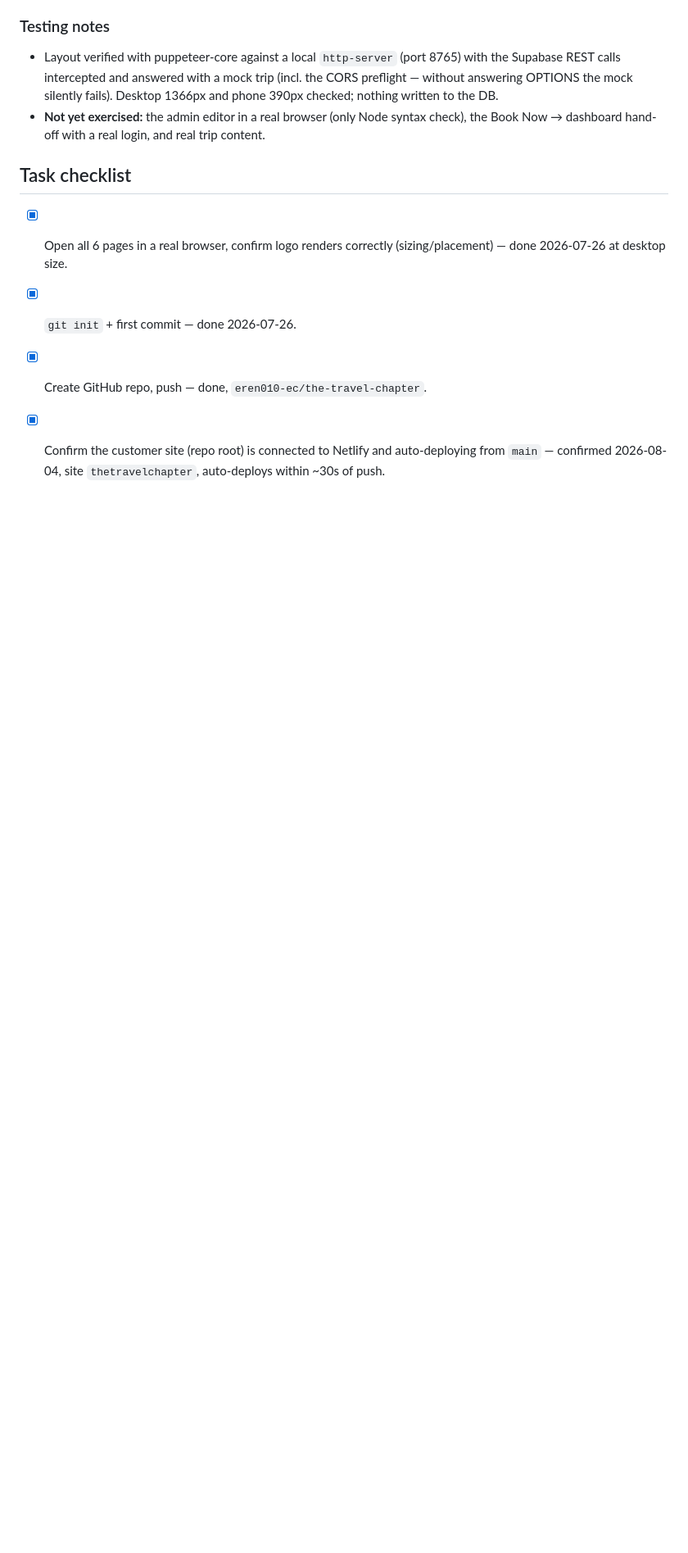
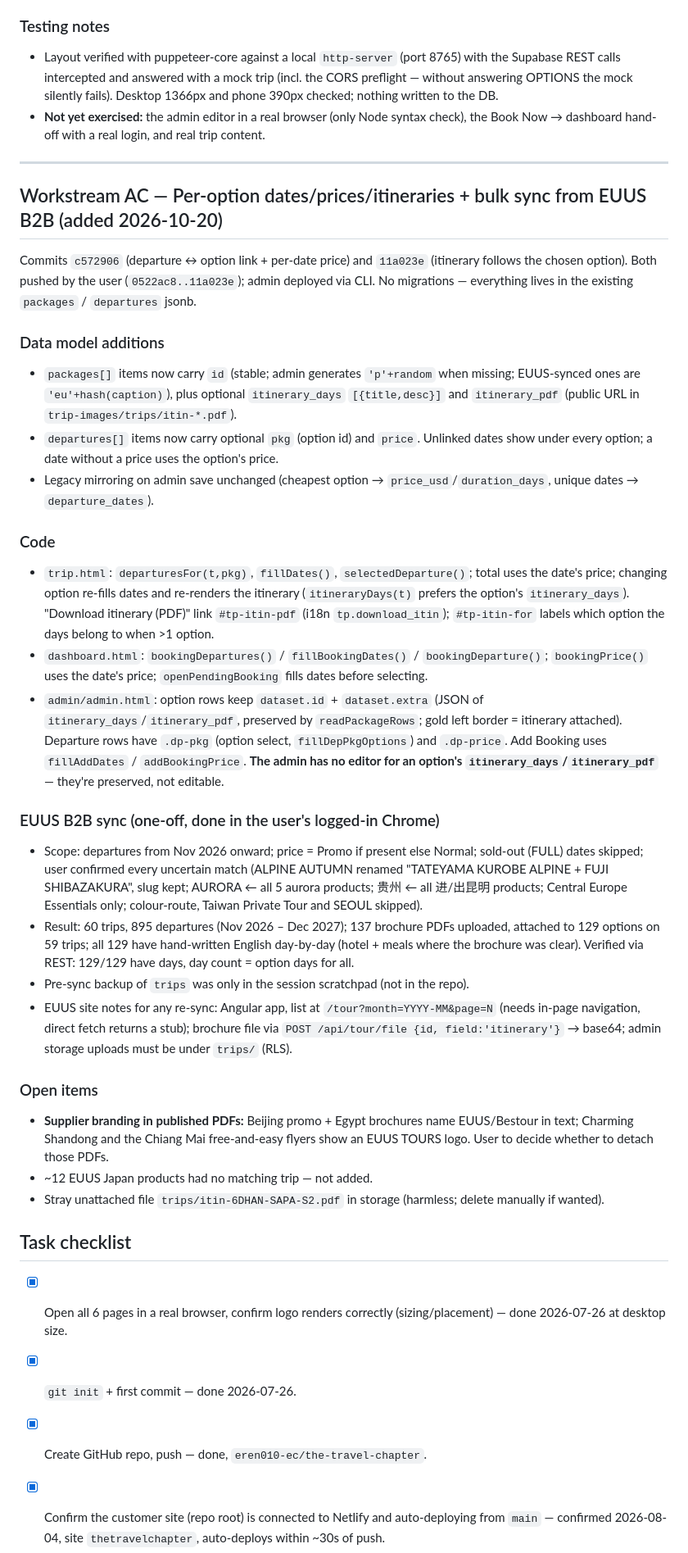
Before and after one commit to eren010-ec/the-travel-chapter, a Markdown page: travel-chapter-handoff.md, the part around one of its changes. Shown at 82% size. Drawn GitHub-style; blank space fills up the shorter version.

Commit message:
Handoff: Workstream AC — per-option dates/itineraries and EUUS B2B sync
Co-Authored-By: Claude Opus 5.5 <noreply@anthropic.com>

```diff
--- a/travel-chapter-handoff.md
+++ b/travel-chapter-handoff.md
@@ -885,6 +885,33 @@ Mockups: `C:\Users\MGPC15\Pictures\Japan Sakura Escape Travel Page.png` (desktop
 - Layout verified with puppeteer-core against a local `http-server` (port 8765) with the Supabase REST calls intercepted and answered with a mock trip (incl. the CORS preflight — without answering OPTIONS the mock silently fails). Desktop 1366px and phone 390px checked; nothing written to the DB.
 - **Not yet exercised:** the admin editor in a real browser (only Node syntax check), the Book Now → dashboard hand-off with a real login, and real trip content.
 
+---
+
+## Workstream AC — Per-option dates/prices/itineraries + bulk sync from EUUS B2B (added 2026-10-20)
+
+Commits `c572906` (departure ↔ option link + per-date price) and `11a023e` (itinerary follows the chosen option). Both pushed by the user (`0522ac8..11a023e`); admin deployed via CLI. No migrations — everything lives in the existing `packages` / `departures` jsonb.
+
+### Data model additions
+- `packages[]` items now carry `id` (stable; admin generates `'p'+random` when missing; EUUS-synced ones are `'eu'+hash(caption)`), plus optional `itinerary_days` `[{title,desc}]` and `itinerary_pdf` (public URL in `trip-images/trips/itin-*.pdf`).
+- `departures[]` items now carry optional `pkg` (option id) and `price`. Unlinked dates show under every option; a date without a price uses the option's price.
+- Legacy mirroring on admin save unchanged (cheapest option → `price_usd`/`duration_days`, unique dates → `departure_dates`).
+
+### Code
+- `trip.html`: `departuresFor(t,pkg)`, `fillDates()`, `selectedDeparture()`; total uses the date's price; changing option re-fills dates and re-renders the itinerary (`itineraryDays(t)` prefers the option's `itinerary_days`). "Download itinerary (PDF)" link `#tp-itin-pdf` (i18n `tp.download_itin`); `#tp-itin-for` labels which option the days belong to when >1 option.
+- `dashboard.html`: `bookingDepartures()` / `fillBookingDates()` / `bookingDeparture()`; `bookingPrice()` uses the date's price; `openPendingBooking` fills dates before selecting.
+- `admin/admin.html`: option rows keep `dataset.id` + `dataset.extra` (JSON of `itinerary_days`/`itinerary_pdf`, preserved by `readPackageRows`; gold left border = itinerary attached). Departure rows have `.dp-pkg` (option select, `fillDepPkgOptions`) and `.dp-price`. Add Booking uses `fillAddDates` / `addBookingPrice`. **The admin has no editor for an option's `itinerary_days`/`itinerary_pdf`** — they're preserved, not editable.
+
+### EUUS B2B sync (one-off, done in the user's logged-in Chrome)
+- Scope: departures from Nov 2026 onward; price = Promo if present else Normal; sold-out (FULL) dates skipped; user confirmed every uncertain match (ALPINE AUTUMN renamed "TATEYAMA KUROBE ALPINE + FUJI SHIBAZAKURA", slug kept; AURORA ← all 5 aurora products; 贵州 ← all 进/出昆明 products; Central Europe Essentials only; colour-route, Taiwan Private Tour and SEOUL skipped).
+- Result: 60 trips, 895 departures (Nov 2026 – Dec 2027); 137 brochure PDFs uploaded, attached to 129 options on 59 trips; all 129 have hand-written English day-by-day (hotel + meals where the brochure was clear). Verified via REST: 129/129 have days, day count = option days for all.
+- Pre-sync backup of `trips` was only in the session scratchpad (not in the repo).
+- EUUS site notes for any re-sync: Angular app, list at `/tour?month=YYYY-MM&page=N` (needs in-page navigation, direct fetch returns a stub); brochure file via `POST /api/tour/file {id, field:'itinerary'}` → base64; admin storage uploads must be under `trips/` (RLS).
+
+### Open items
+- **Supplier branding in published PDFs:** Beijing promo + Egypt brochures name EUUS/Bestour in text; Charming Shandong and the Chiang Mai free-and-easy flyers show an EUUS TOURS logo. User to decide whether to detach those PDFs.
+- ~12 EUUS Japan products had no matching trip — not added.
+- Stray unattached file `trips/itin-6DHAN-SAPA-S2.pdf` in storage (harmless; delete manually if wanted).
+
 ## Task checklist
 
 - [x] Open all 6 pages in a real browser, confirm logo renders correctly (sizing/placement) — done 2026-07-26 at desktop size.
```
Also changed, not shown: other parts of travel-chapter-handoff.md (+4 -1 lines).
